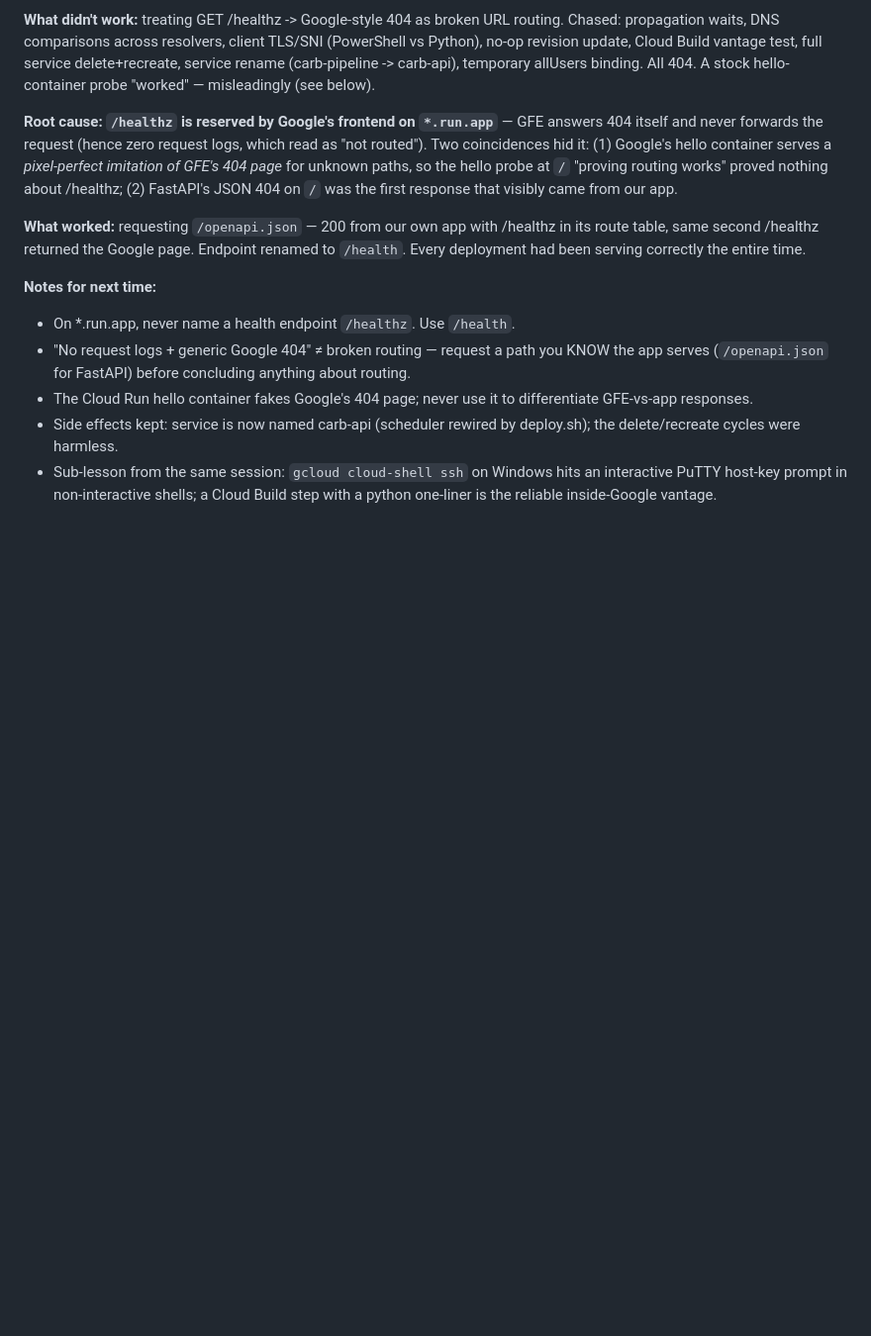
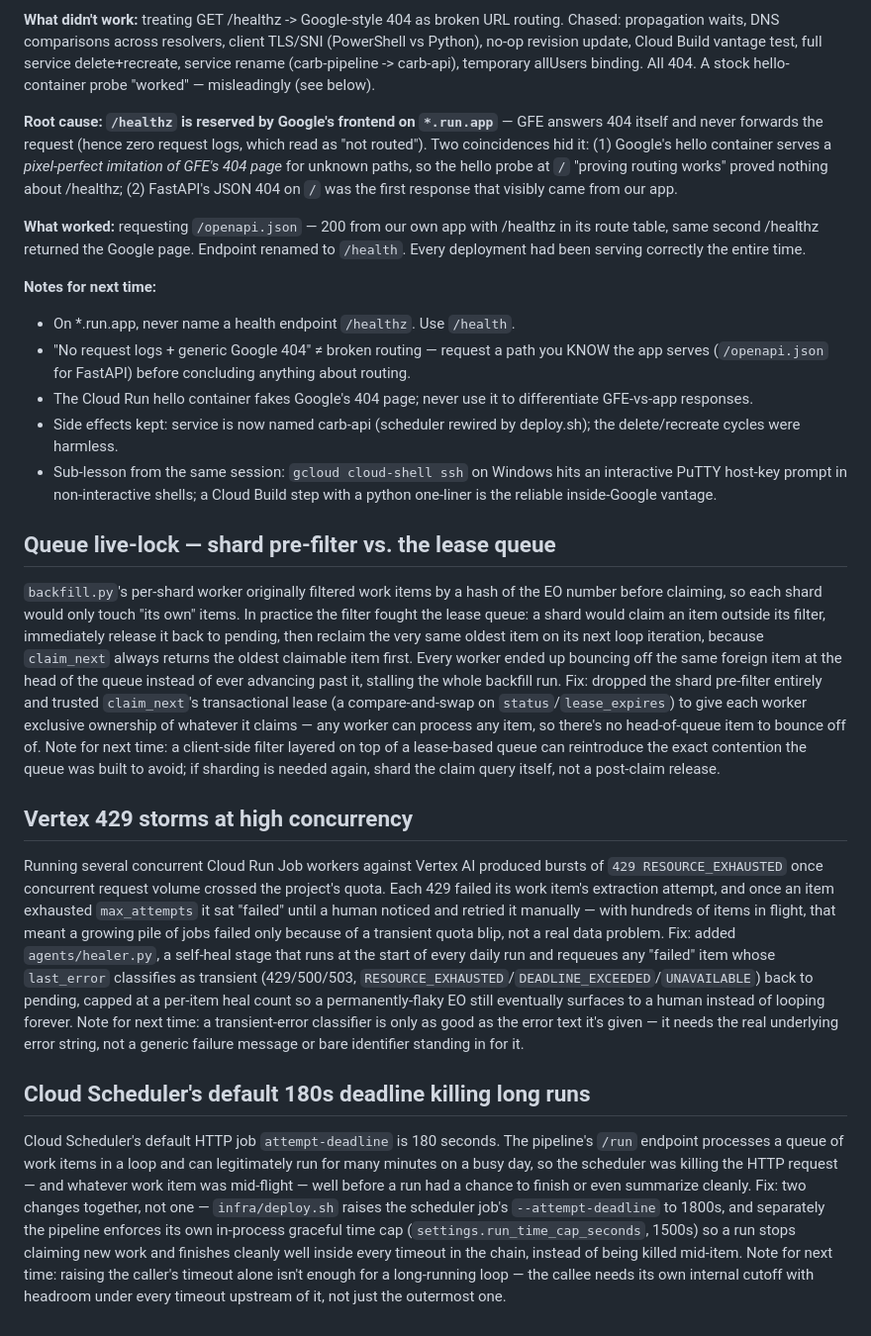
Before and after one commit to bunger78/hackathon-carb-eo-pipeline, a Markdown page: ERRORS.md, the part around the change. Shown at 99% size. Drawn GitHub-style; blank space fills up the shorter version.

```diff
--- a/ERRORS.md
+++ b/ERRORS.md
@@ -30,3 +30,15 @@ Check before retrying similar tasks.
 - The Cloud Run hello container fakes Google's 404 page; never use it to differentiate GFE-vs-app responses.
 - Side effects kept: service is now named carb-api (scheduler rewired by deploy.sh); the delete/recreate cycles were harmless.
 - Sub-lesson from the same session: `gcloud cloud-shell ssh` on Windows hits an interactive PuTTY host-key prompt in non-interactive shells; a Cloud Build step with a python one-liner is the reliable inside-Google vantage.
+
+## Queue live-lock — shard pre-filter vs. the lease queue
+
+`backfill.py`'s per-shard worker originally filtered work items by a hash of the EO number before claiming, so each shard would only touch "its own" items. In practice the filter fought the lease queue: a shard would claim an item outside its filter, immediately release it back to pending, then reclaim the very same oldest item on its next loop iteration, because `claim_next` always returns the oldest claimable item first. Every worker ended up bouncing off the same foreign item at the head of the queue instead of ever advancing past it, stalling the whole backfill run. Fix: dropped the shard pre-filter entirely and trusted `claim_next`'s transactional lease (a compare-and-swap on `status`/`lease_expires`) to give each worker exclusive ownership of whatever it claims — any worker can process any item, so there's no head-of-queue item to bounce off of. Note for next time: a client-side filter layered on top of a lease-based queue can reintroduce the exact contention the queue was built to avoid; if sharding is needed again, shard the claim query itself, not a post-claim release.
+
+## Vertex 429 storms at high concurrency
+
+Running several concurrent Cloud Run Job workers against Vertex AI produced bursts of `429 RESOURCE_EXHAUSTED` once concurrent request volume crossed the project's quota. Each 429 failed its work item's extraction attempt, and once an item exhausted `max_attempts` it sat "failed" until a human noticed and retried it manually — with hundreds of items in flight, that meant a growing pile of jobs failed only because of a transient quota blip, not a real data problem. Fix: added `agents/healer.py`, a self-heal stage that runs at the start of every daily run and requeues any "failed" item whose `last_error` classifies as transient (429/500/503, `RESOURCE_EXHAUSTED`/`DEADLINE_EXCEEDED`/`UNAVAILABLE`) back to pending, capped at a per-item heal count so a permanently-flaky EO still eventually surfaces to a human instead of looping forever. Note for next time: a transient-error classifier is only as good as the error text it's given — it needs the real underlying error string, not a generic failure message or bare identifier standing in for it.
+
+## Cloud Scheduler's default 180s deadline killing long runs
+
+Cloud Scheduler's default HTTP job `attempt-deadline` is 180 seconds. The pipeline's `/run` endpoint processes a queue of work items in a loop and can legitimately run for many minutes on a busy day, so the scheduler was killing the HTTP request — and whatever work item was mid-flight — well before a run had a chance to finish or even summarize cleanly. Fix: two changes together, not one — `infra/deploy.sh` raises the scheduler job's `--attempt-deadline` to 1800s, and separately the pipeline enforces its own in-process graceful time cap (`settings.run_time_cap_seconds`, 1500s) so a run stops claiming new work and finishes cleanly well inside every timeout in the chain, instead of being killed mid-item. Note for next time: raising the caller's timeout alone isn't enough for a long-running loop — the callee needs its own internal cutoff with headroom under every timeout upstream of it, not just the outermost one.
```
Also changed, not shown: README.md (+20 -9 lines).
